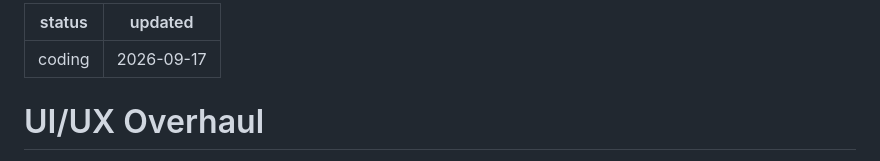
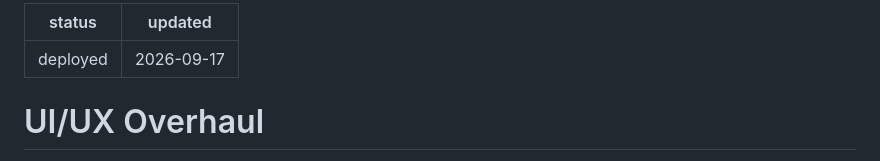
Before and after one commit to jacojang/meow_maker, a Markdown page: docs/planning/ui-ux-overhaul.md, the part around the change. Rendered like a GitHub page.

Commit message:
Mark UI/UX overhaul umbrella doc as deployed (#23)
All 4 parts (stat bar graphs, stateful portrait, calendar scheduling,
action-in-progress animation) are merged and verified live.


Claude-Session: https://claude.ai/code/session_01P8jCh2xqUPaEUnXVrCbo6B

Co-authored-by: Claude Sonnet 5 <noreply@anthropic.com>

```diff
--- a/docs/planning/ui-ux-overhaul.md
+++ b/docs/planning/ui-ux-overhaul.md
@@ -1,5 +1,5 @@
 ---
-status: coding
+status: deployed
 updated: 2026-09-17
 ---
 
```
